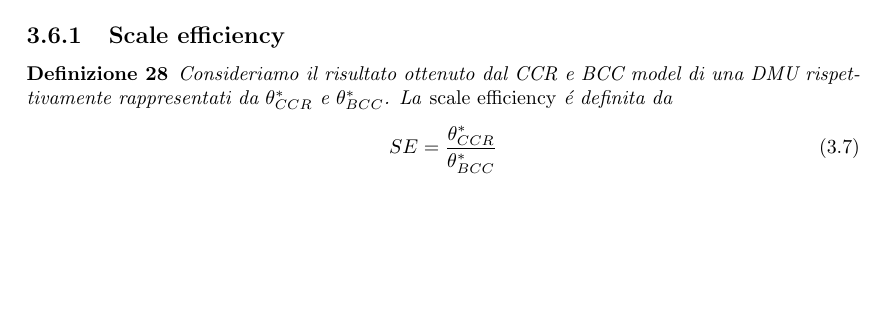
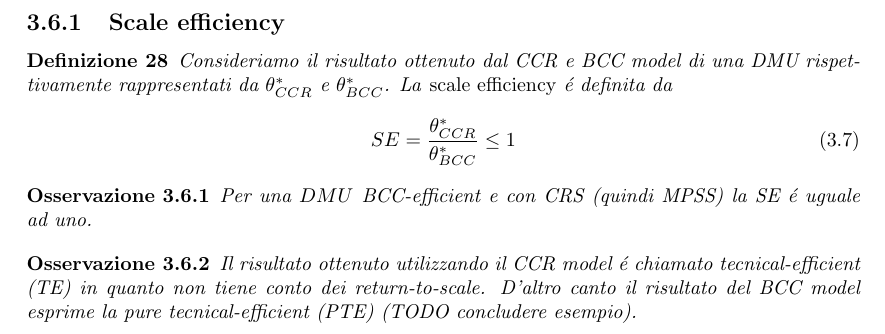
Before and after one commit to SirDaniel88/tesi, a LaTeX document (La Tesi/TesiDaniele.tex, which reads La Tesi/RitornoScala.tex): part of page 15 of 15 before the commit and part of page 16 of 16 after it, cut so that both start at the same text, the shorter picture padded with empty space. Compiled offline with pdfLaTeX.

Commit message:
TODO mix eddiciency pag 186

```diff
--- a/La Tesi/RitornoScala.tex
+++ b/La Tesi/RitornoScala.tex
@@ -111,6 +111,10 @@ Nello studio delle DEA ricopre una notevole importanza lo studio delle cause che
 \begin{definiz} \label{EQ:scale efficiency}
 Consideriamo il risultato ottenuto dal CCR e BCC model di una DMU rispettivamente rappresentati da $\theta^*_{CCR}$ e $\theta^*_{BCC}$. La \emph{scale efficiency} \'e definita da
 \begin{equation}
-SE = \frac{\theta^*_{CCR}}{\theta^*_{BCC}}
+SE = \frac{\theta^*_{CCR}}{\theta^*_{BCC}} \leq 1
 \end{equation}
 \end{definiz}
+\begin{oss} Per una $DMU$ BCC-efficient e con CRS (quindi MPSS) la SE \'e uguale ad uno.
+\end{oss}
+\begin{oss} Il risultato ottenuto utilizzando il CCR model \'e chiamato tecnical-efficient (TE) in quanto non tiene conto dei return-to-scale. D'altro canto il risultato del BCC model esprime la pure tecnical-efficient (PTE) (TODO concludere esempio).
+\end{oss}
```
Also changed, not shown: La Tesi/TesiDaniele.pdf, 3 other files.
